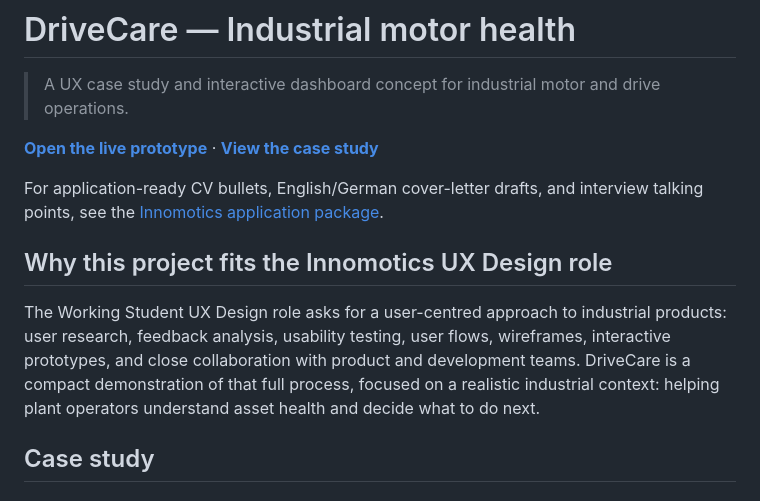
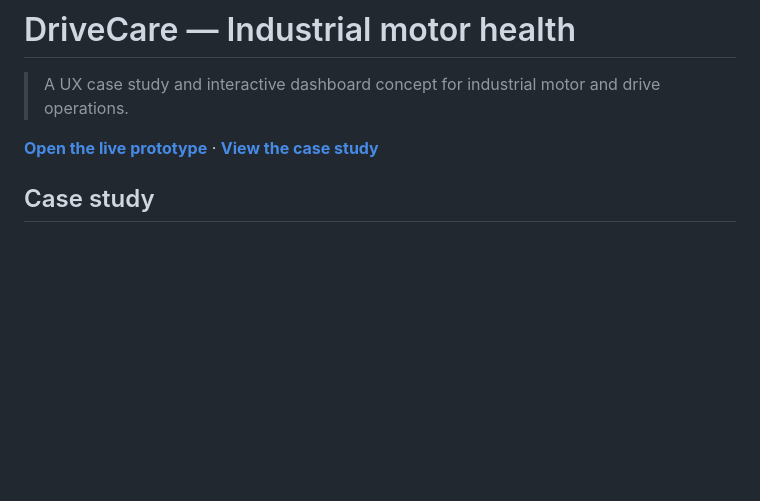
Before and after one commit to HarithNorani/drivecare-ux-case-study, a Markdown page: README.md, the part around the change. Drawn GitHub-style; blank space fills up the shorter version.

Commit message:
Update README to remove application package details
Removed sections related to the application package and project fit for the UX Design role.

```diff
--- a/README.md
+++ b/README.md
@@ -3,12 +3,6 @@
 > A UX case study and interactive dashboard concept for industrial motor and drive operations.
 
 **[Open the live prototype](https://harithnorani.github.io/drivecare-ux-case-study/)** · **[View the case study](#case-study)**
-
-For application-ready CV bullets, English/German cover-letter drafts, and interview talking points, see the [Innomotics application package](./APPLICATION_PACKAGE.md).
-
-## Why this project fits the Innomotics UX Design role
-
-The Working Student UX Design role asks for a user-centred approach to industrial products: user research, feedback analysis, usability testing, user flows, wireframes, interactive prototypes, and close collaboration with product and development teams. DriveCare is a compact demonstration of that full process, focused on a realistic industrial context: helping plant operators understand asset health and decide what to do next.
 
 ## Case study
 
```
